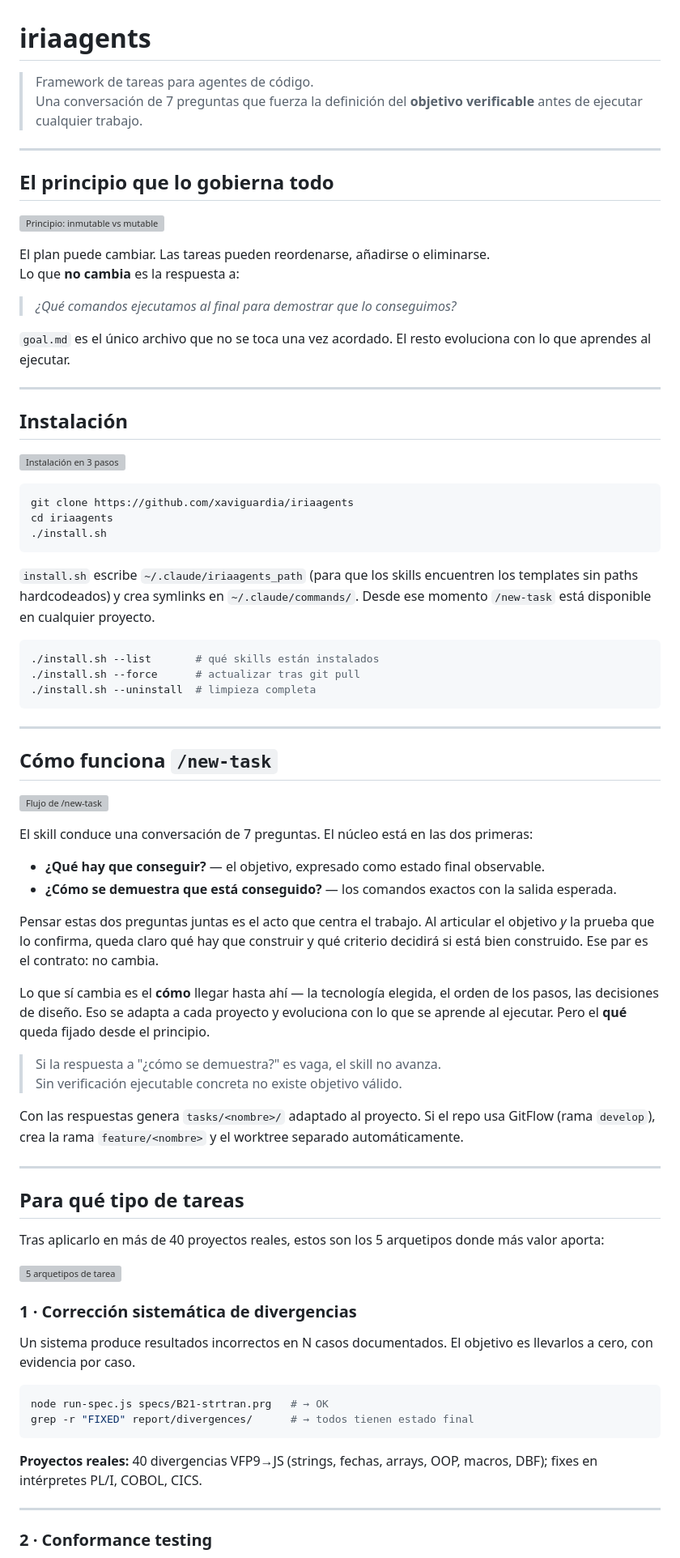
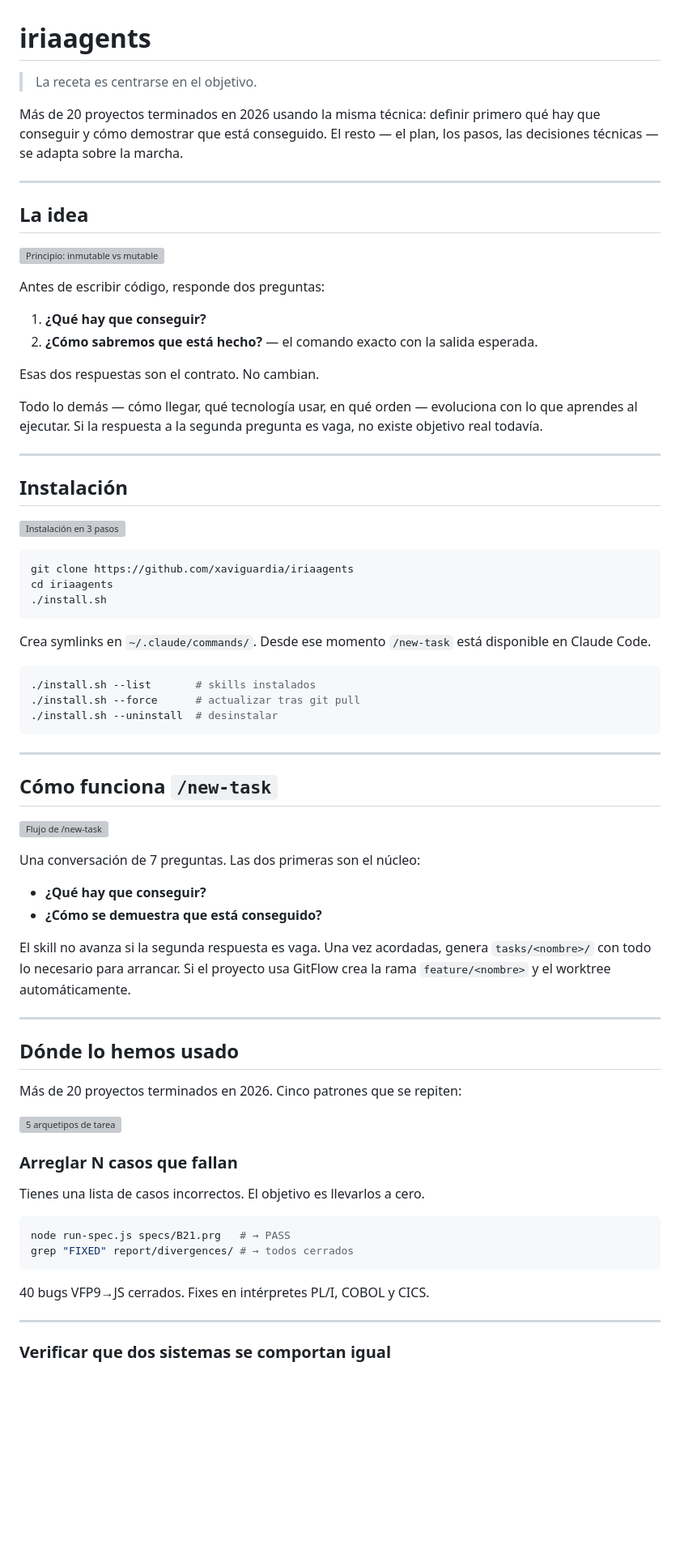
Before and after one commit to xaviguardia/iriaagents, a Markdown page: README.md, the part around one of its changes. Shown at 81% size. Drawn GitHub-style; blank space fills up the shorter version; grey boxes are pictures that could not be loaded.

````diff
--- a/README.md
+++ b/README.md
@@ -1,20 +1,23 @@
 # iriaagents
 
-> Framework de tareas para agentes de código.
-> Una conversación de 7 preguntas que fuerza la definición del **objetivo verificable** antes de ejecutar cualquier trabajo.
+> La receta es centrarse en el objetivo.
+
+Más de 20 proyectos terminados en 2026 usando la misma técnica: definir primero qué hay que conseguir y cómo demostrar que está conseguido. El resto — el plan, los pasos, las decisiones técnicas — se adapta sobre la marcha.
 
 ---
 
-## El principio que lo gobierna todo
+## La idea
 
 ![Principio: inmutable vs mutable](docs/principle.svg)
 
-El plan puede cambiar. Las tareas pueden reordenarse, añadirse o eliminarse.
-Lo que **no cambia** es la respuesta a:
+Antes de escribir código, responde dos preguntas:
 
-> *¿Qué comandos ejecutamos al final para demostrar que lo conseguimos?*
+1. **¿Qué hay que conseguir?**
+2. **¿Cómo sabremos que está hecho?** — el comando exacto con la salida esperada.
 
-`goal.md` es el único archivo que no se toca una vez acordado. El resto evoluciona con lo que aprendes al ejecutar.
+Esas dos respuestas son el contrato. No cambian.
+
+Todo lo demás — cómo llegar, qué tecnología usar, en qué orden — evoluciona con lo que aprendes al ejecutar. Si la respuesta a la segunda pregunta es vaga, no existe objetivo real todavía.
 
 ---
 
@@ -28,12 +31,12 @@ cd iriaagents
 ./install.sh
 ```
 
-`install.sh` escribe `~/.claude/iriaagents_path` (para que los skills encuentren los templates sin paths hardcodeados) y crea symlinks en `~/.claude/commands/`. Desde ese momento `/new-task` está disponible en cualquier proyecto.
+Crea symlinks en `~/.claude/commands/`. Desde ese momento `/new-task` está disponible en Claude Code.
 
 ```bash
-./install.sh --list       # qué skills están instalados
+./install.sh --list       # skills instalados
 ./install.sh --force      # actualizar tras git pull
-./install.sh --uninstall  # limpieza completa
+./install.sh --uninstall  # desinstalar
 ```
 
 ---
@@ -42,40 +45,33 @@ cd iriaagents
 
 ![Flujo de /new-task](docs/flow.svg)
 
-El skill conduce una conversación de 7 preguntas. El núcleo está en las dos primeras:
+Una conversación de 7 preguntas. Las dos primeras son el núcleo:
 
-- **¿Qué hay que conseguir?** — el objetivo, expresado como estado final observable.
-- **¿Cómo se demuestra que está conseguido?** — los comandos exactos con la salida esperada.
+- **¿Qué hay que conseguir?**
+- **¿Cómo se demuestra que está conseguido?**
 
-Pensar estas dos preguntas juntas es el acto que centra el trabajo. Al articular el objetivo *y* la prueba que lo confirma, queda claro qué hay que construir y qué criterio decidirá si está bien construido. Ese par es el contrato: no cambia.
-
-Lo que sí cambia es el **cómo** llegar hasta ahí — la tecnología elegida, el orden de los pasos, las decisiones de diseño. Eso se adapta a cada proyecto y evoluciona con lo que se aprende al ejecutar. Pero el **qué** queda fijado desde el principio.
-
-> Si la respuesta a "¿cómo se demuestra?" es vaga, el skill no avanza.
-> Sin verificación ejecutable concreta no existe objetivo válido.
-
-Con las respuestas genera `tasks/<nombre>/` adaptado al proyecto. Si el repo usa GitFlow (rama `develop`), crea la rama `feature/<nombre>` y el worktree separado automáticamente.
+El skill no avanza si la segunda respuesta es vaga. Una vez acordadas, genera `tasks/<nombre>/` con todo lo necesario para arrancar. Si el proyecto usa GitFlow crea la rama `feature/<nombre>` y el worktree automáticamente.
 
 ---
 
-## Para qué tipo de tareas
+## Dónde lo hemos usado
 
-Tras aplicarlo en más de 40 proyectos reales, estos son los 5 arquetipos donde más valor aporta:
+Más de 20 proyectos terminados en 2026. Cinco patrones que se repiten:
 
 ![5 arquetipos de tarea](docs/archetypes.svg)
 
-### 1 · Corrección sistemática de divergencias
+### Arreglar N casos que fallan
 
-Un sistema produce resultados incorrectos en N casos documentados. El objetivo es llevarlos a cero, con evidencia por caso.
+Tienes una lista de casos incorrectos. El objetivo es llevarlos a cero.
 
 ```bash
-node run-spec.js specs/B21-strtran.prg   # → OK
-grep -r "FIXED" report/divergences/      # → todos tienen estado final
+node run-spec.js specs/B21.prg   # → PASS
+grep "FIXED" report/divergences/ # → todos cerrados
 ```
 
-**Proyectos reales:** 40 divergencias VFP9→JS (strings, fechas, arrays, OOP, macros, DBF); fixes en intérpretes PL/I, COBOL, CICS.
+40 bugs VFP9→JS cerrados. Fixes en intérpretes PL/I, COBOL y CICS.
 
 ---
 
-### 2 · Conformance testing
+### Verificar que dos sistemas se comportan igual
 
````
Also changed, not shown: other parts of README.md (+34 -46 lines).
